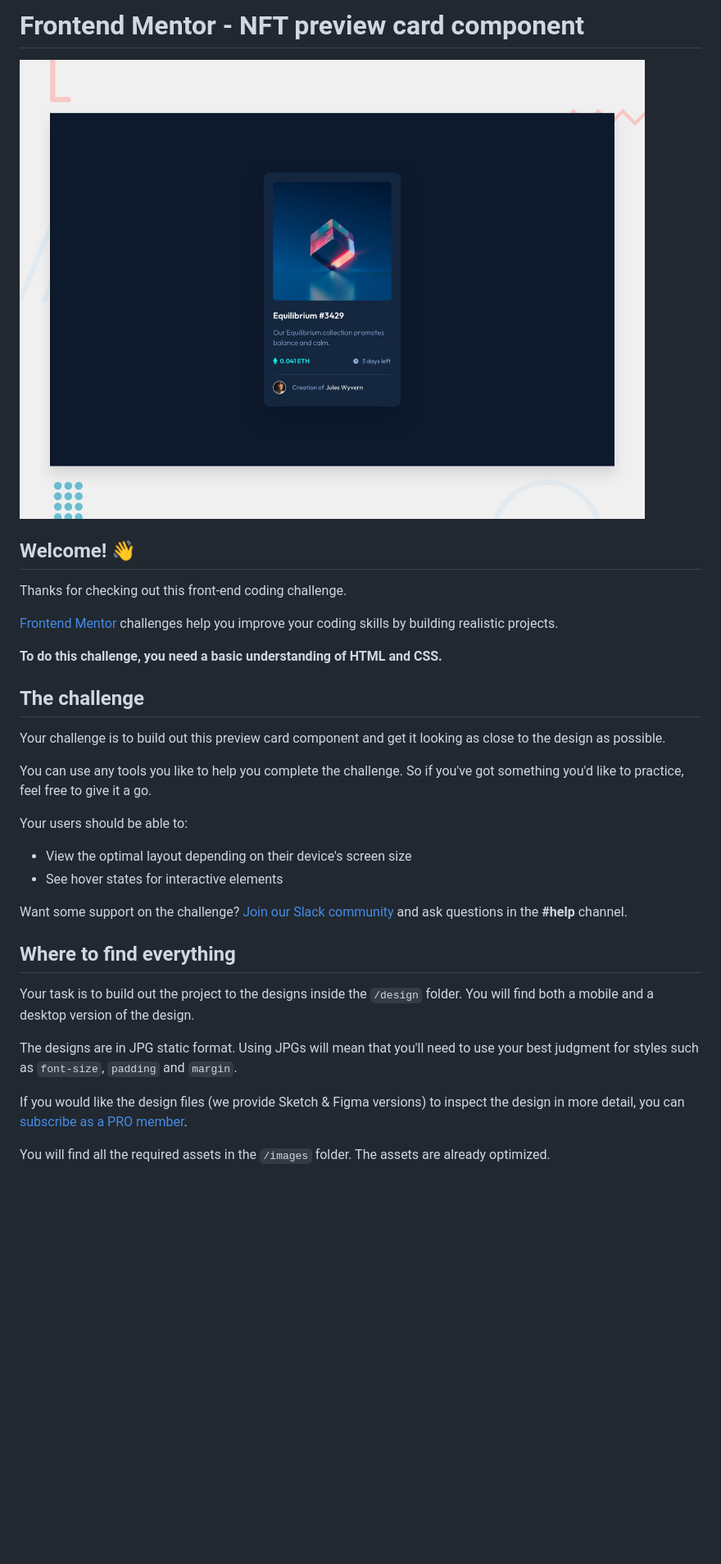
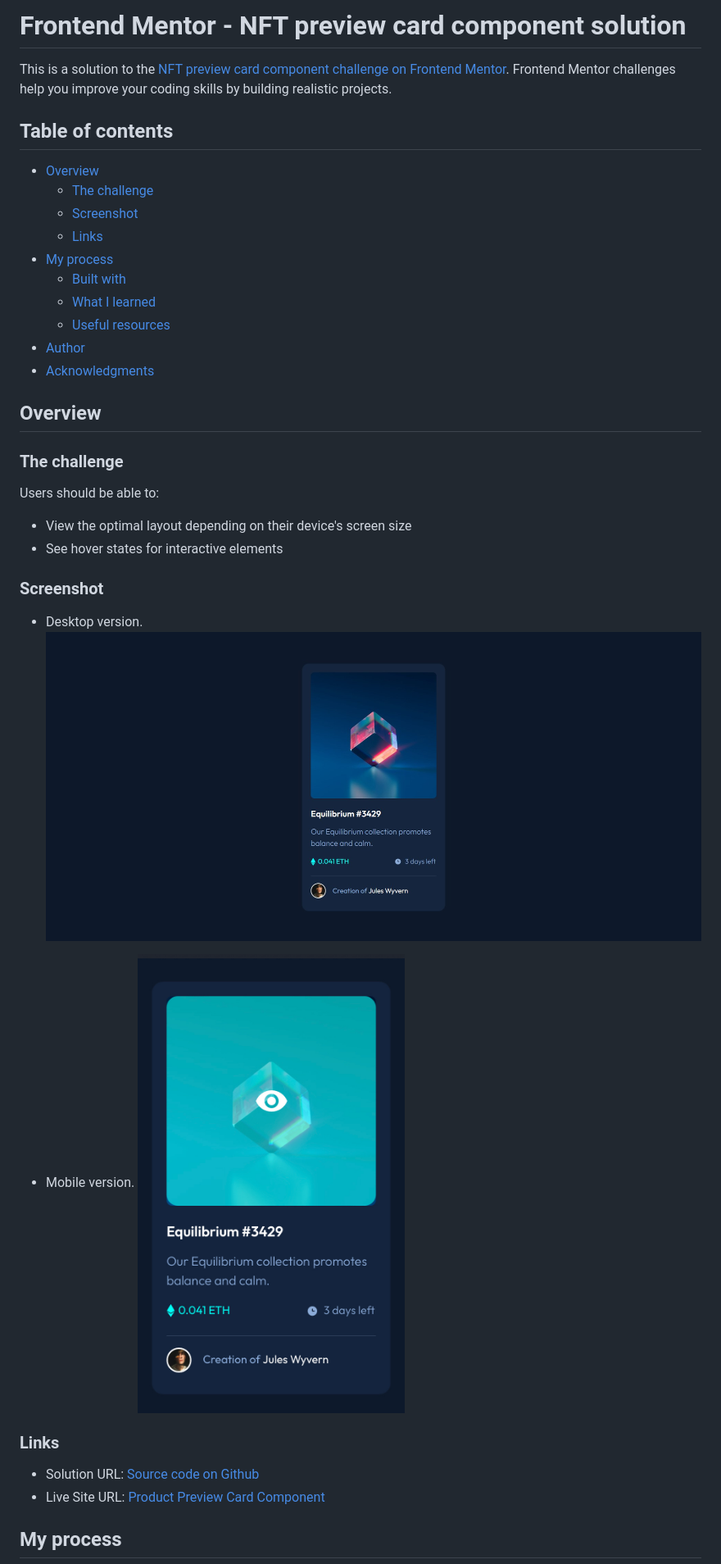
Before and after one commit to Abaljerind/nft-preview-card, a Markdown page: README.md, the part around the change printed below. Shown: that part at 82% size. Rendered like a GitHub page; pictures changed too: Screenshot-nft-preview-desktop.jpg (added), Screenshot-nft-preview-mobile-active-state.jpg (added); blank space fills up the shorter version.

Commit message:
recreate README & add 2 img

```diff
--- a/README.md
+++ b/README.md
@@ -1,35 +1,41 @@
-# Frontend Mentor - NFT preview card component
+# Frontend Mentor - NFT preview card component solution
 
-![Design preview for the NFT preview card component coding challenge](./design/desktop-preview.jpg)
+This is a solution to the [NFT preview card component challenge on Frontend Mentor](https://www.frontendmentor.io/challenges/nft-preview-card-component-SbdUL_w0U). Frontend Mentor challenges help you improve your coding skills by building realistic projects.
 
-## Welcome! 👋
+## Table of contents
 
-Thanks for checking out this front-end coding challenge.
+- [Overview](#overview)
+  - [The challenge](#the-challenge)
+  - [Screenshot](#screenshot)
+  - [Links](#links)
+- [My process](#my-process)
+  - [Built with](#built-with)
+  - [What I learned](#what-i-learned)
+  - [Useful resources](#useful-resources)
+- [Author](#author)
+- [Acknowledgments](#acknowledgments)
 
-[Frontend Mentor](https://www.frontendmentor.io) challenges help you improve your coding skills by building realistic projects.
+## Overview
 
-**To do this challenge, you need a basic understanding of HTML and CSS.**
+### The challenge
 
-## The challenge
-
-Your challenge is to build out this preview card component and get it looking as close to the design as possible.
-
-You can use any tools you like to help you complete the challenge. So if you've got something you'd like to practice, feel free to give it a go.
-
-Your users should be able to:
+Users should be able to:
 
 - View the optimal layout depending on their device's screen size
 - See hover states for interactive elements
 
-Want some support on the challenge? [Join our Slack community](https://www.frontendmentor.io/slack) and ask questions in the **#help** channel.
+### Screenshot
 
-## Where to find everything
+- Desktop version.
+  ![](./Screenshot-nft-preview-desktop.jpg)
 
-Your task is to build out the project to the designs inside the `/design` folder. You will find both a mobile and a desktop version of the design.
+- Mobile version.
+  ![](./Screenshot-nft-preview-mobile-active-state.jpg)
 
-The designs are in JPG static format. Using JPGs will mean that you'll need to use your best judgment for styles such as `font-size`, `padding` and `margin`.
+### Links
 
-If you would like the design files (we provide Sketch & Figma versions) to inspect the design in more detail, you can [subscribe as a PRO member](https://www.frontendmentor.io/pro).
+- Solution URL: [Source code on Github](https://github.com/Abaljerind/nft-preview-card)
+- Live Site URL: [Product Preview Card Component](https://nft-preview-card-sand.vercel.app/)
 
-You will find all the required assets in the `/images` folder. The assets are already optimized.
+## My process
 
```
Also changed, not shown: other parts of README.md (+32 -44 lines), README-template.md (deleted, +0 -111 lines).
